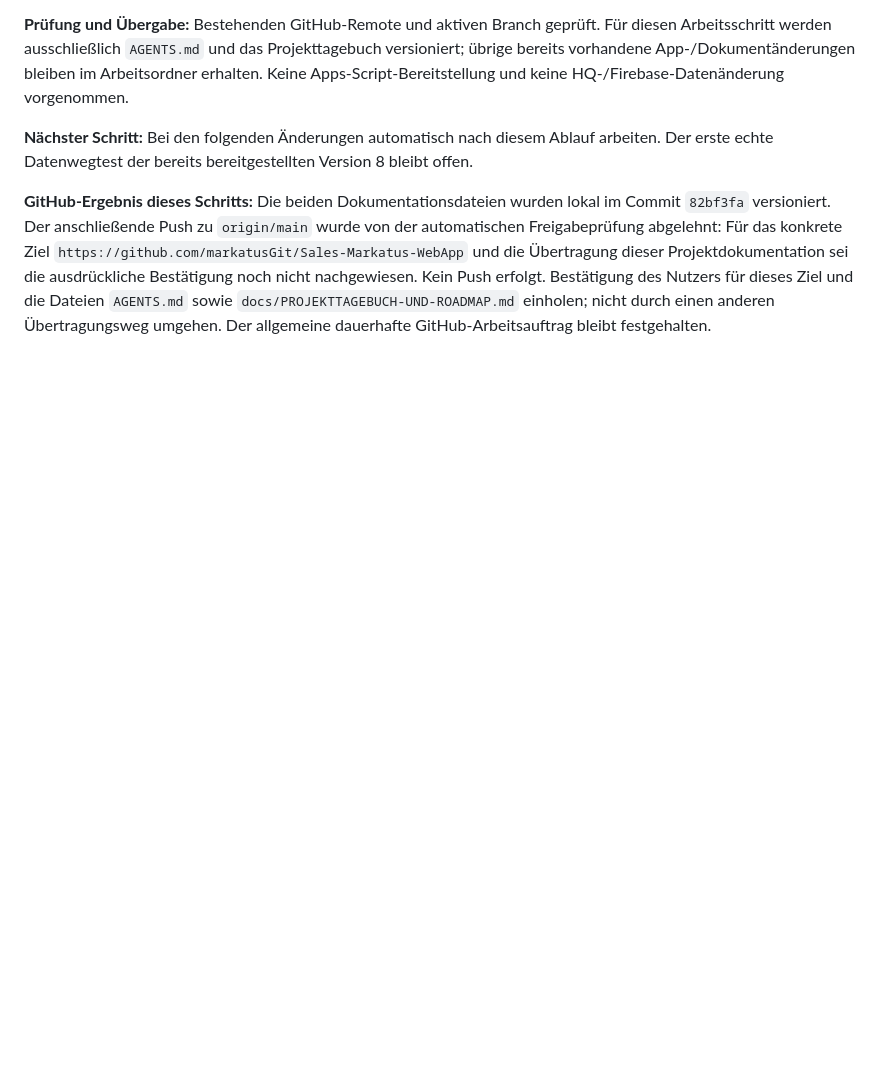
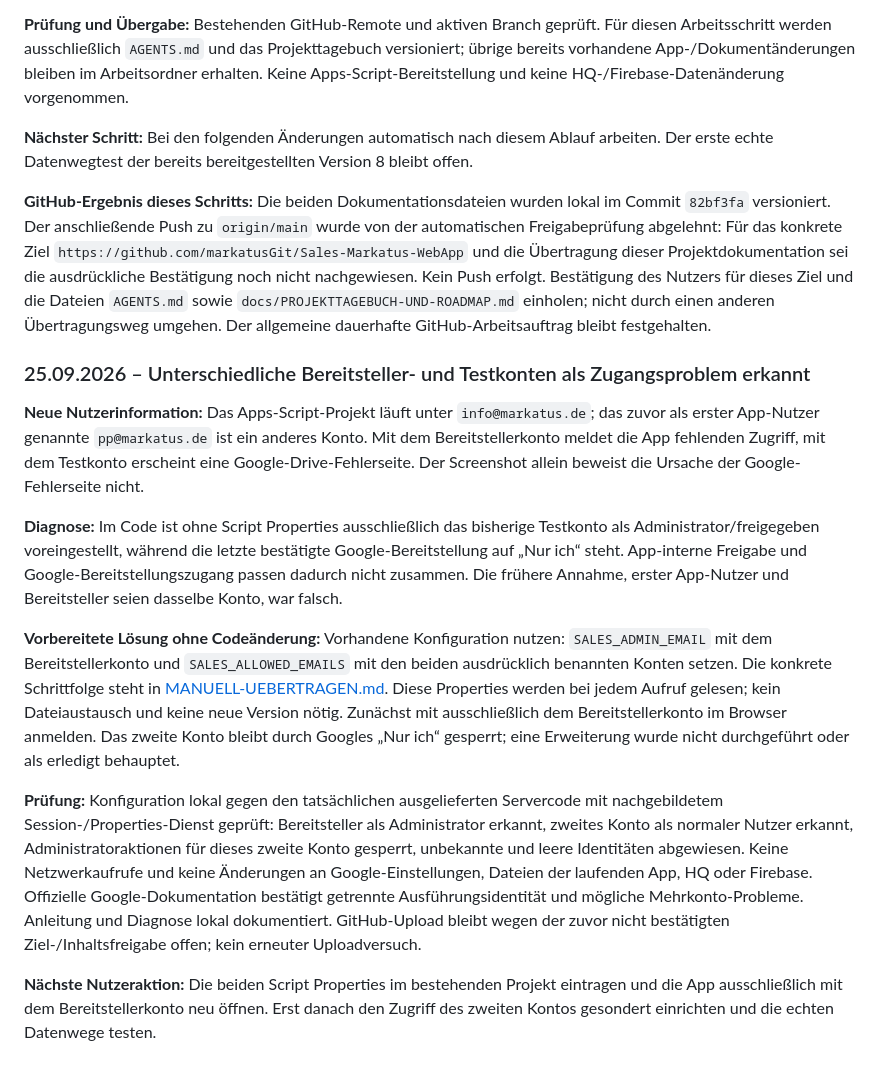
Before and after one commit to markatusGit/Sales-Markatus-WebApp, a Markdown page: docs/PROJEKTTAGEBUCH-UND-ROADMAP.md, the part around the change. Rendered like a GitHub page; blank space fills up the shorter version.

```diff
--- a/docs/PROJEKTTAGEBUCH-UND-ROADMAP.md
+++ b/docs/PROJEKTTAGEBUCH-UND-ROADMAP.md
@@ -339,3 +339,15 @@ Eigene Punkte können unterhalb der Liste mit Titel, optionaler Beschreibung und
 **Nächster Schritt:** Bei den folgenden Änderungen automatisch nach diesem Ablauf arbeiten. Der erste echte Datenwegtest der bereits bereitgestellten Version 8 bleibt offen.
 
 **GitHub-Ergebnis dieses Schritts:** Die beiden Dokumentationsdateien wurden lokal im Commit `82bf3fa` versioniert. Der anschließende Push zu `origin/main` wurde von der automatischen Freigabeprüfung abgelehnt: Für das konkrete Ziel `https://github.com/markatusGit/Sales-Markatus-WebApp` und die Übertragung dieser Projektdokumentation sei die ausdrückliche Bestätigung noch nicht nachgewiesen. Kein Push erfolgt. Bestätigung des Nutzers für dieses Ziel und die Dateien `AGENTS.md` sowie `docs/PROJEKTTAGEBUCH-UND-ROADMAP.md` einholen; nicht durch einen anderen Übertragungsweg umgehen. Der allgemeine dauerhafte GitHub-Arbeitsauftrag bleibt festgehalten.
+
+### 25.09.2026 – Unterschiedliche Bereitsteller- und Testkonten als Zugangsproblem erkannt
+
+**Neue Nutzerinformation:** Das Apps-Script-Projekt läuft unter `info@markatus.de`; das zuvor als erster App-Nutzer genannte `pp@markatus.de` ist ein anderes Konto. Mit dem Bereitstellerkonto meldet die App fehlenden Zugriff, mit dem Testkonto erscheint eine Google-Drive-Fehlerseite. Der Screenshot allein beweist die Ursache der Google-Fehlerseite nicht.
+
+**Diagnose:** Im Code ist ohne Script Properties ausschließlich das bisherige Testkonto als Administrator/freigegeben voreingestellt, während die letzte bestätigte Google-Bereitstellung auf „Nur ich“ steht. App-interne Freigabe und Google-Bereitstellungszugang passen dadurch nicht zusammen. Die frühere Annahme, erster App-Nutzer und Bereitsteller seien dasselbe Konto, war falsch.
+
+**Vorbereitete Lösung ohne Codeänderung:** Vorhandene Konfiguration nutzen: `SALES_ADMIN_EMAIL` mit dem Bereitstellerkonto und `SALES_ALLOWED_EMAILS` mit den beiden ausdrücklich benannten Konten setzen. Die konkrete Schrittfolge steht in [MANUELL-UEBERTRAGEN.md](../sales-app/MANUELL-UEBERTRAGEN.md). Diese Properties werden bei jedem Aufruf gelesen; kein Dateiaustausch und keine neue Version nötig. Zunächst mit ausschließlich dem Bereitstellerkonto im Browser anmelden. Das zweite Konto bleibt durch Googles „Nur ich“ gesperrt; eine Erweiterung wurde nicht durchgeführt oder als erledigt behauptet.
+
+**Prüfung:** Konfiguration lokal gegen den tatsächlichen ausgelieferten Servercode mit nachgebildetem Session-/Properties-Dienst geprüft: Bereitsteller als Administrator erkannt, zweites Konto als normaler Nutzer erkannt, Administratoraktionen für dieses zweite Konto gesperrt, unbekannte und leere Identitäten abgewiesen. Keine Netzwerkaufrufe und keine Änderungen an Google-Einstellungen, Dateien der laufenden App, HQ oder Firebase. Offizielle Google-Dokumentation bestätigt getrennte Ausführungsidentität und mögliche Mehrkonto-Probleme. Anleitung und Diagnose lokal dokumentiert. GitHub-Upload bleibt wegen der zuvor nicht bestätigten Ziel-/Inhaltsfreigabe offen; kein erneuter Uploadversuch.
+
+**Nächste Nutzeraktion:** Die beiden Script Properties im bestehenden Projekt eintragen und die App ausschließlich mit dem Bereitstellerkonto neu öffnen. Erst danach den Zugriff des zweiten Kontos gesondert einrichten und die echten Datenwege testen.
```
Also changed, not shown: sales-app/MANUELL-UEBERTRAGEN.md (added, +90 -0 lines).
